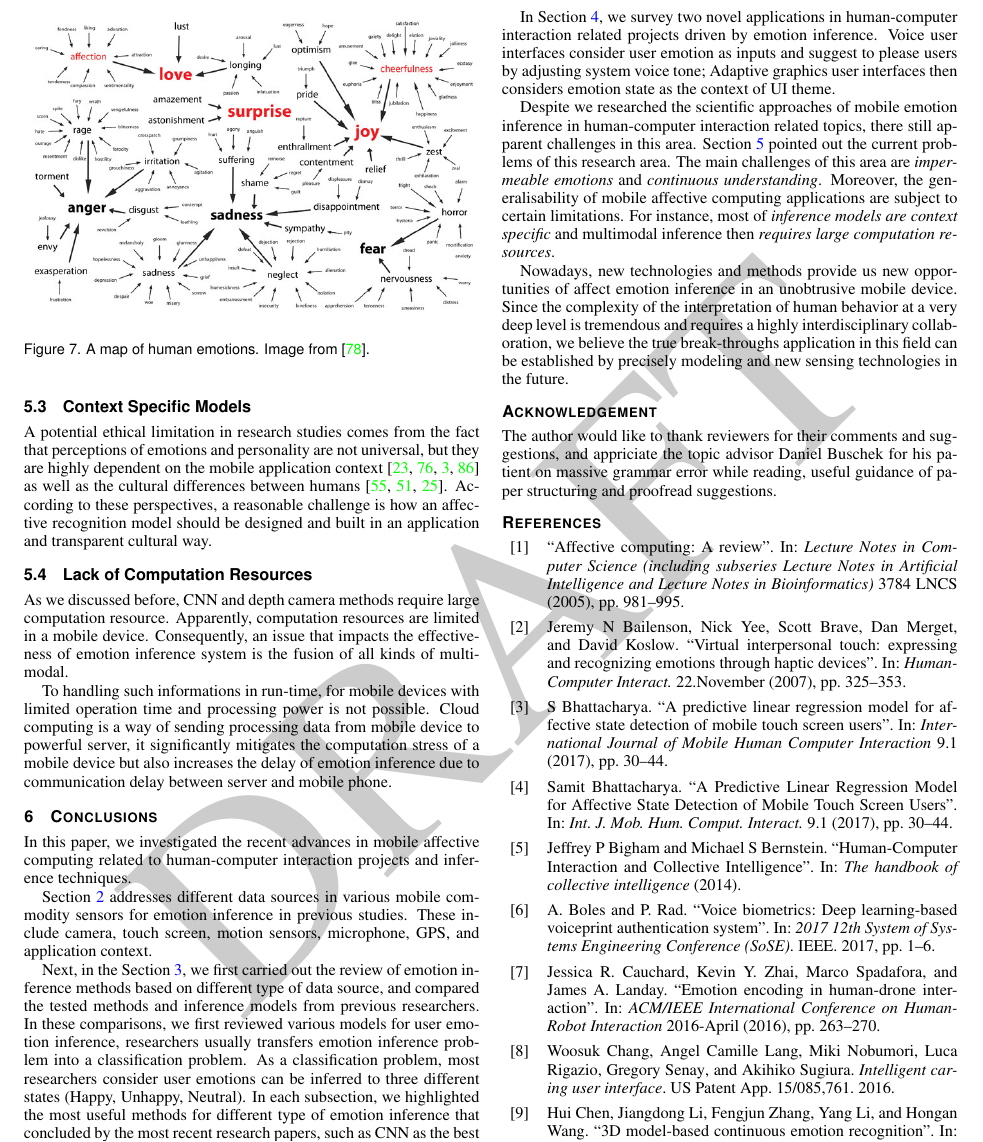
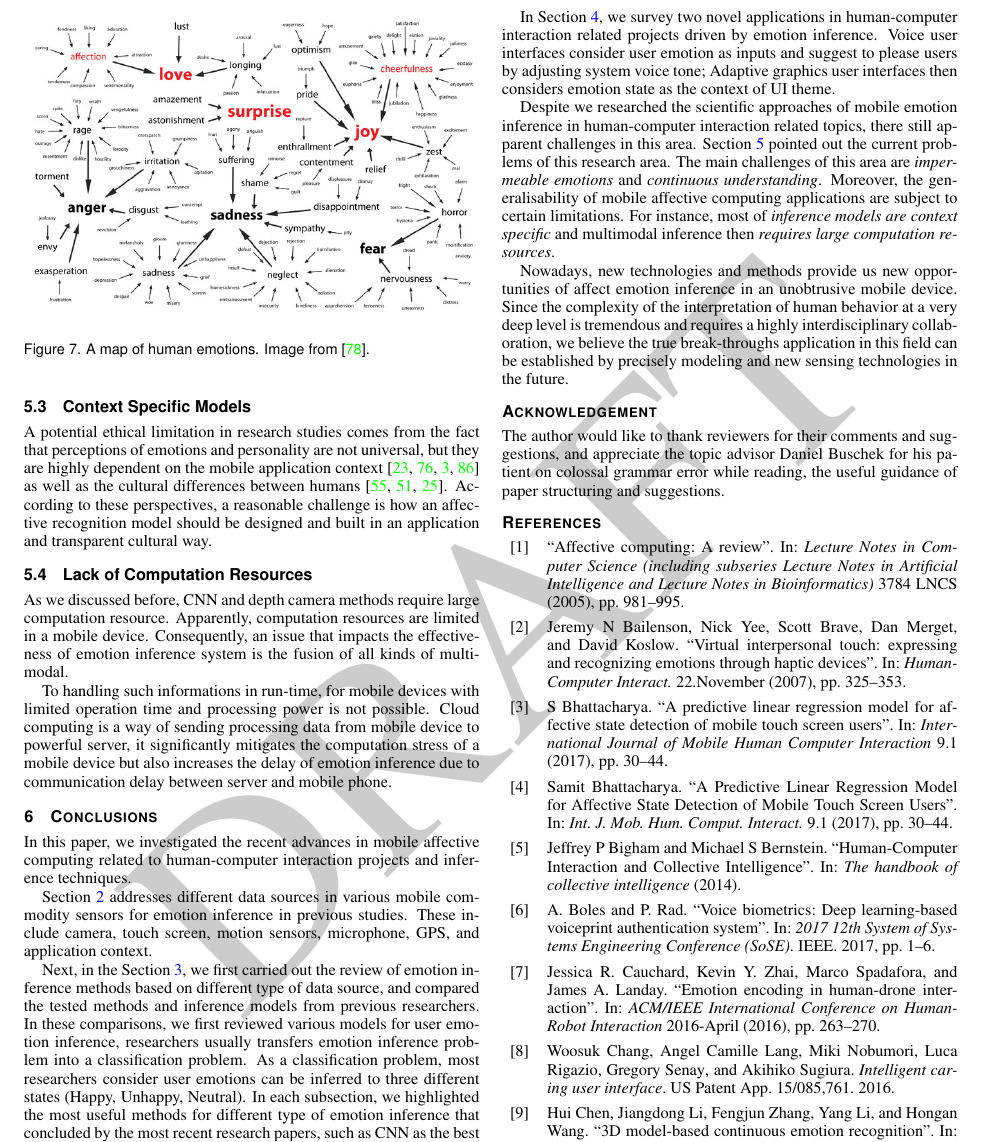
Before and after one commit to changkun/hs-ws17-mobile-emotion-inference, a LaTeX document (src/lmumihs.tex): part of page 6 of 9, cut so that both start at the same text. Compiled offline with pdfLaTeX.

Commit message:
fix acknoledgement

```diff
--- a/src/lmumihs.tex
+++ b/src/lmumihs.tex
@@ -56,7 +56,7 @@
 
 \section*{Acknowledgement}
 
-The author would like to thank reviewers for their comments and suggestions, and appriciate the topic advisor Daniel Buschek for his patient on massive grammar error while reading, useful guidance of paper structuring and proofread suggestions.
+The author would like to thank reviewers for their comments and suggestions, and appreciate the topic advisor Daniel Buschek for his patient on colossal grammar error while reading, the useful guidance of paper structuring and suggestions.
 
 \nocite{*}
 \printbibliography
```
